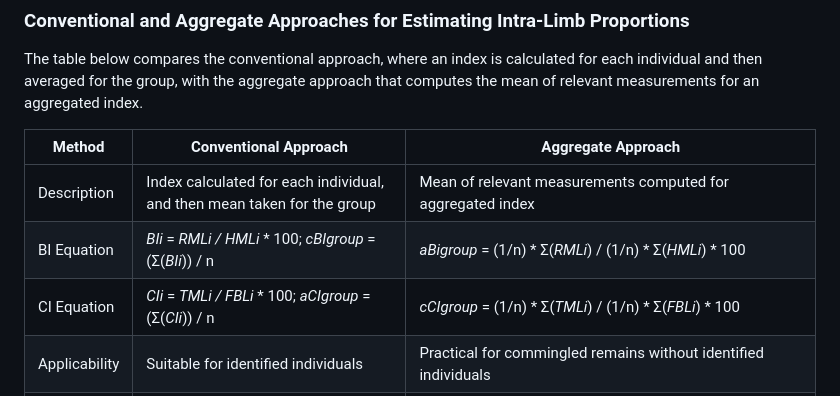
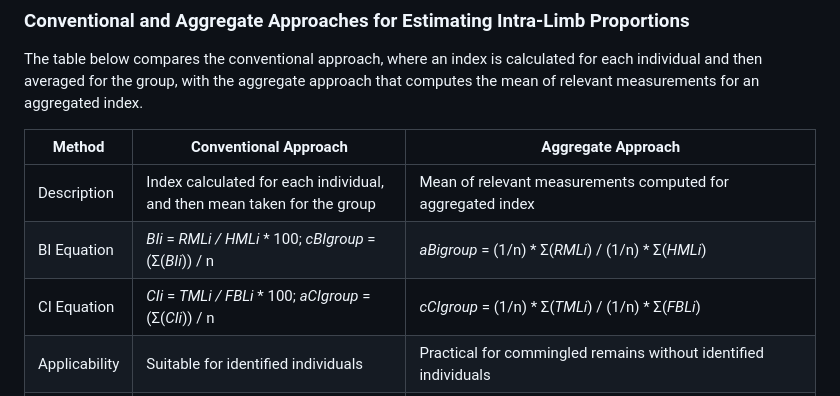
Before and after one commit to CarolDoudouCao/Aggregate_IntraLimb_Proportions_for_Commingled_Remains, a Markdown page: README.md, the part around the change. GitHub-like rendering.

```diff
--- a/README.md
+++ b/README.md
@@ -36,8 +36,8 @@ The table below compares the conventional approach, where an index is calculated
 | Method                | Conventional Approach                                                                          | Aggregate Approach                                                                      |
 |-----------------------|----------------------------------------------------------------------------------------------|------------------------------------------------------------------------------------------|
 | Description           | Index calculated for each individual, and then mean taken for the group                       | Mean of relevant measurements computed for aggregated index                              |
-| BI Equation           | _BIi_ = _RMLi / HMLi_ * 100; _cBIgroup_ = (Σ(_BIi_)) / n                                               |  _aBigroup_ = (1/n) * Σ(_RMLi_) / (1/n) * Σ(_HMLi_) * 100                |
-| CI Equation           | _CIi_ = _TMLi / FBLi_ * 100; _aCIgroup_ = (Σ(_CIi_)) / n                                               |   _cCIgroup_ = (1/n) * Σ(_TMLi_) / (1/n) * Σ(_FBLi_) * 100               |
+| BI Equation           | _BIi_ = _RMLi / HMLi_ * 100; _cBIgroup_ = (Σ(_BIi_)) / n                                               |  _aBigroup_ = (1/n) * Σ(_RMLi_) / (1/n) * Σ(_HMLi_)                |
+| CI Equation           | _CIi_ = _TMLi / FBLi_ * 100; _aCIgroup_ = (Σ(_CIi_)) / n                                               |   _cCIgroup_ = (1/n) * Σ(_TMLi_) / (1/n) * Σ(_FBLi_)               |
 | Applicability         | Suitable for identified individuals                                                           | Practical for commingled remains without identified individuals                          |
 | Benefits              | Provides individual- and population-level analysis                                           | Enables comparison between different populations without individual identification      |
 | Limitations           | Not feasible for commingled remains                                                           | Validity and comparability to the conventional method of estimating intra-limb proportions require further investigation |
```
